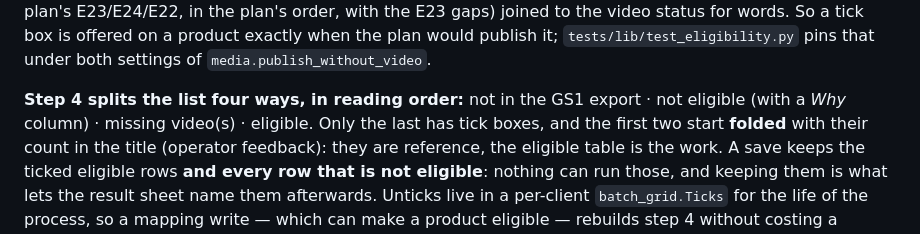
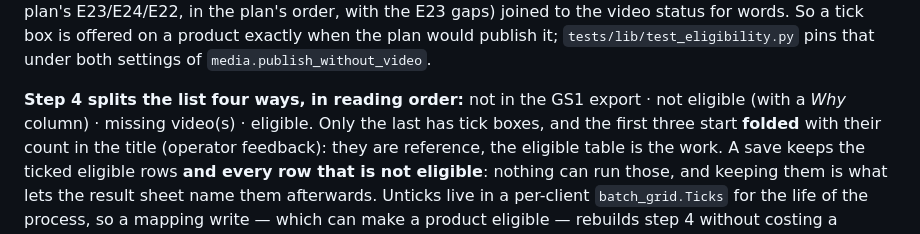
Before and after one commit to NextGenDataLead/gs1-product-link, a Markdown page: docs/ui-operator-shell.md, the part around the change. Rendered like a GitHub page.

```diff
--- a/docs/ui-operator-shell.md
+++ b/docs/ui-operator-shell.md
@@ -144,7 +144,7 @@ on a product exactly when the plan would publish it; `tests/lib/test_eligibility
 both settings of `media.publish_without_video`.
 
 **Step 4 splits the list four ways, in reading order:** not in the GS1 export · not eligible (with a
-*Why* column) · missing video(s) · eligible. Only the last has tick boxes, and the first two start **folded** with their
+*Why* column) · missing video(s) · eligible. Only the last has tick boxes, and the first three start **folded** with their
 count in the title (operator feedback): they are reference, the eligible table is the work. A save keeps the ticked
 eligible rows **and every row that is not eligible**: nothing can run those, and keeping them is what
 lets the result sheet name them afterwards. Unticks live in a per-client `batch_grid.Ticks` for the
```
Also changed, not shown: docs/operator-guide.md (+5 -4 lines), docs/images/data-choose.png, 1 other file.
